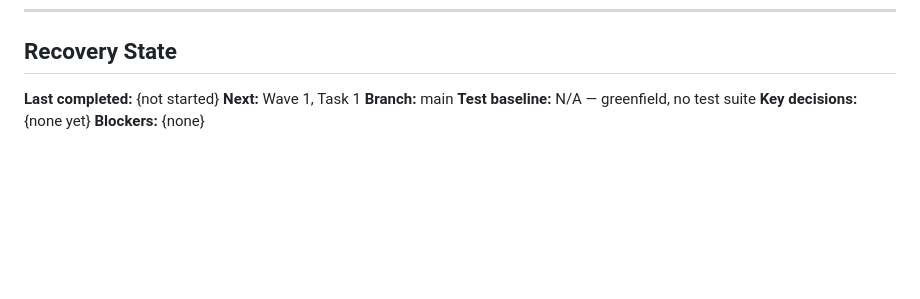
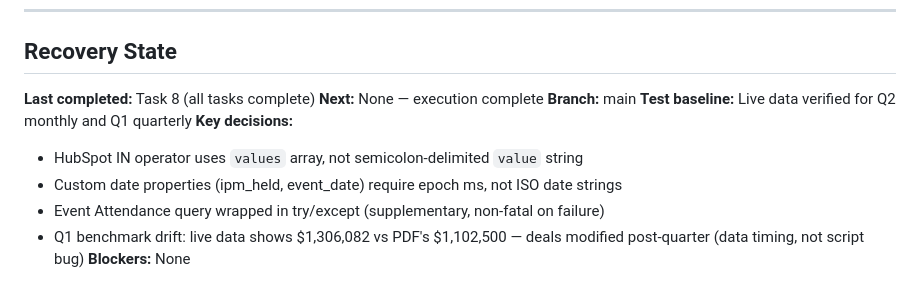
Before and after one commit to briancalahan-code/Knotch, a Markdown page: docs/plans/2026-06-03-exec-reporting-plan.md, the part around the change. Drawn GitHub-style; blank space fills up the shorter version.

Commit message:
Mark exec reporting plan complete — all 8 tasks done, QA verified
Co-Authored-By: Claude Opus 4.6 <noreply@anthropic.com>

```diff
--- a/docs/plans/2026-06-03-exec-reporting-plan.md
+++ b/docs/plans/2026-06-03-exec-reporting-plan.md
@@ -1498,9 +1498,14 @@ git commit -m "Update docs with monthly/quarterly exec reporting cadence and sys
 
 <!-- Auto-updated during execution. Read this first if resuming after compaction. -->
 
-**Last completed:** {not started}
-**Next:** Wave 1, Task 1
+**Last completed:** Task 8 (all tasks complete)
+**Next:** None — execution complete
 **Branch:** main
-**Test baseline:** N/A — greenfield, no test suite
-**Key decisions:** {none yet}
-**Blockers:** {none}
+**Test baseline:** Live data verified for Q2 monthly and Q1 quarterly
+**Key decisions:**
+
+- HubSpot IN operator uses `values` array, not semicolon-delimited `value` string
+- Custom date properties (ipm_held, event_date) require epoch ms, not ISO date strings
+- Event Attendance query wrapped in try/except (supplementary, non-fatal on failure)
+- Q1 benchmark drift: live data shows $1,306,082 vs PDF's $1,102,500 — deals modified post-quarter (data timing, not script bug)
+  **Blockers:** None
```
